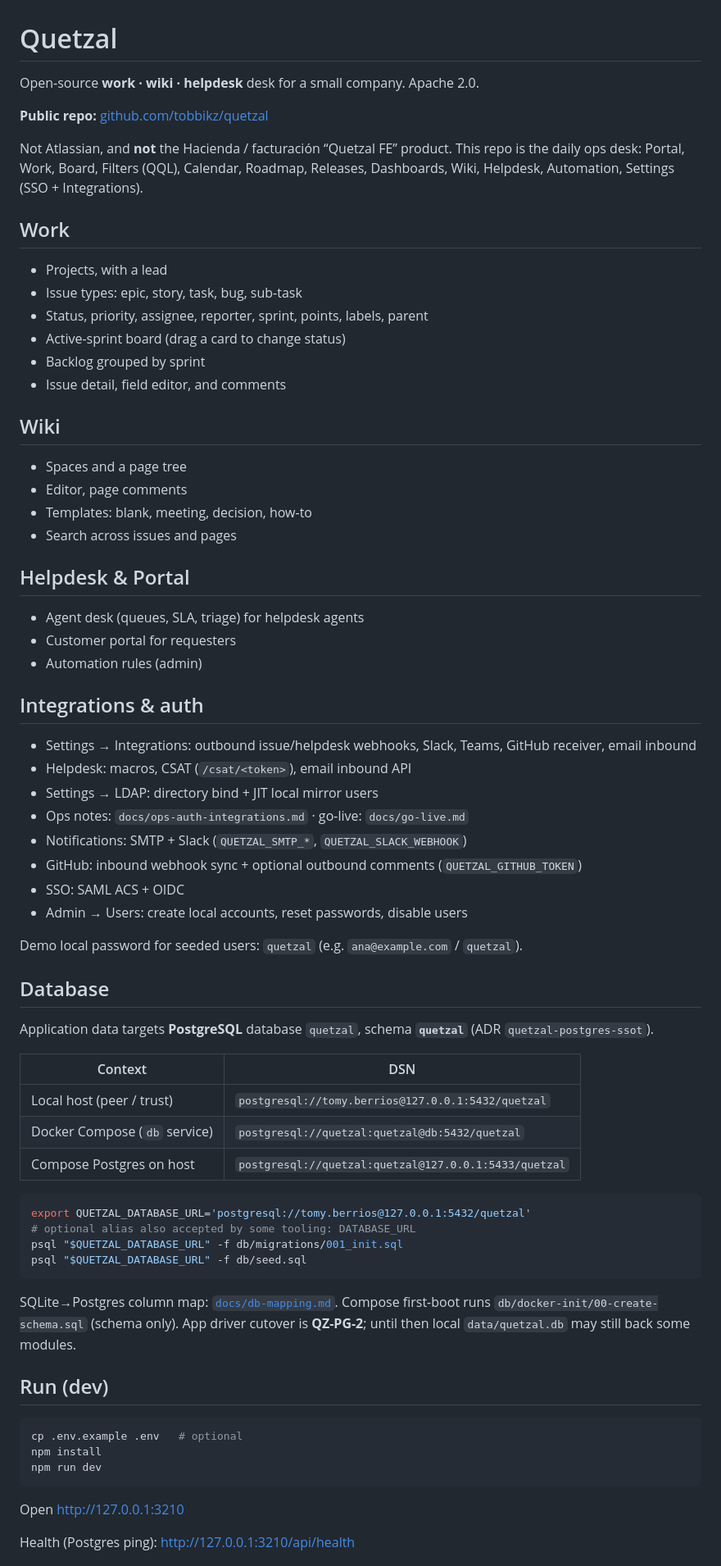
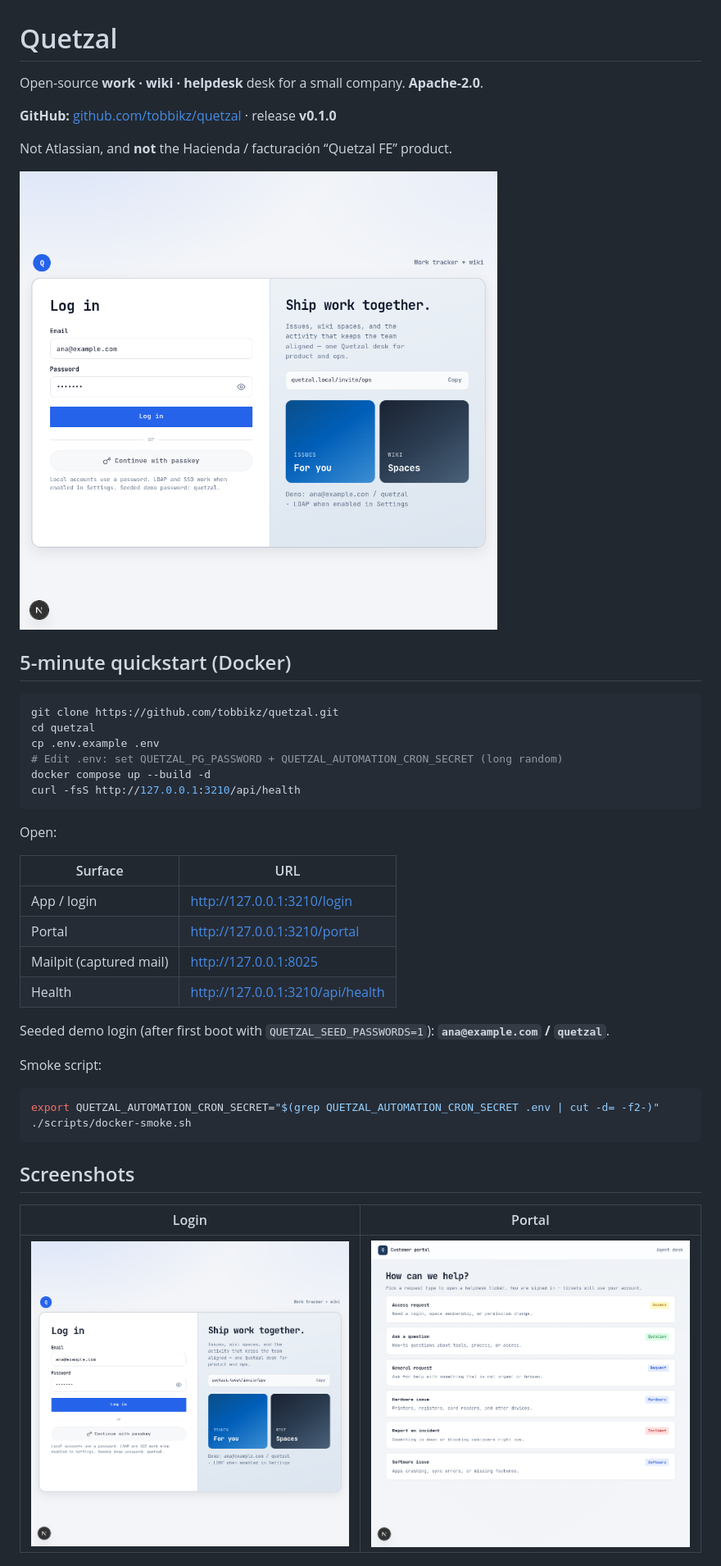
Before and after one commit to tobbikz/quetzal, a Markdown page: README.md, the part around one of its changes. Shown at 82% size. GitHub-like rendering; pictures changed too: docs/screenshots/login.png (added), docs/screenshots/portal.png (added).

````diff
--- a/README.md
+++ b/README.md
@@ -1,74 +1,45 @@
 # Quetzal
 
-Open-source **work · wiki · helpdesk** desk for a small company. Apache 2.0.
+Open-source **work · wiki · helpdesk** desk for a small company. **Apache-2.0**.
 
-**Public repo:** [github.com/tobbikz/quetzal](https://github.com/tobbikz/quetzal)
+**GitHub:** [github.com/tobbikz/quetzal](https://github.com/tobbikz/quetzal) · release **v0.1.0**
 
-Not Atlassian, and **not** the Hacienda / facturación “Quetzal FE” product. This repo is the daily ops desk: Portal, Work, Board, Filters (QQL), Calendar, Roadmap, Releases, Dashboards, Wiki, Helpdesk, Automation, Settings (SSO + Integrations).
+Not Atlassian, and **not** the Hacienda / facturación “Quetzal FE” product.
 
-## Work
+![Login](docs/screenshots/login.png)
 
-- Projects, with a lead
-- Issue types: epic, story, task, bug, sub-task
-- Status, priority, assignee, reporter, sprint, points, labels, parent
-- Active-sprint board (drag a card to change status)
-- Backlog grouped by sprint
-- Issue detail, field editor, and comments
-
-## Wiki
-
-- Spaces and a page tree
-- Editor, page comments
-- Templates: blank, meeting, decision, how-to
-- Search across issues and pages
-
-## Helpdesk & Portal
-
-- Agent desk (queues, SLA, triage) for helpdesk agents
-- Customer portal for requesters
-- Automation rules (admin)
-
-## Integrations & auth
-
-- Settings → Integrations: outbound issue/helpdesk webhooks, Slack, Teams, GitHub receiver, email inbound
-- Helpdesk: macros, CSAT (`/csat/<token>`), email inbound API
-- Settings → LDAP: directory bind + JIT local mirror users
-- Ops notes: `docs/ops-auth-integrations.md` · go-live: `docs/go-live.md`
-- Notifications: SMTP + Slack (`QUETZAL_SMTP_*`, `QUETZAL_SLACK_WEBHOOK`)
-- GitHub: inbound webhook sync + optional outbound comments (`QUETZAL_GITHUB_TOKEN`)
-- SSO: SAML ACS + OIDC
-- Admin → Users: create local accounts, reset passwords, disable users
-
-Demo local password for seeded users: `quetzal` (e.g. `ana@example.com` / `quetzal`).
-
-## Database
-
-Application data targets **PostgreSQL** database `quetzal`, schema **`quetzal`** (ADR `quetzal-postgres-ssot`).
-
-| Context | DSN |
-| --- | --- |
-| Local host (peer / trust) | `postgresql://tomy.berrios@127.0.0.1:5432/quetzal` |
-| Docker Compose (`db` service) | `postgresql://quetzal:quetzal@db:5432/quetzal` |
-| Compose Postgres on host | `postgresql://quetzal:quetzal@127.0.0.1:5433/quetzal` |
+## 5-minute quickstart (Docker)
 
 ```bash
-export QUETZAL_DATABASE_URL='postgresql://tomy.berrios@127.0.0.1:5432/quetzal'
-# optional alias also accepted by some tooling: DATABASE_URL
-psql "$QUETZAL_DATABASE_URL" -f db/migrations/001_init.sql
-psql "$QUETZAL_DATABASE_URL" -f db/seed.sql
+git clone https://github.com/tobbikz/quetzal.git
+cd quetzal
+cp .env.example .env
+# Edit .env: set QUETZAL_PG_PASSWORD + QUETZAL_AUTOMATION_CRON_SECRET (long random)
+docker compose up --build -d
+curl -fsS http://127.0.0.1:3210/api/health
 ```
 
-SQLite→Postgres column map: [`docs/db-mapping.md`](docs/db-mapping.md). Compose first-boot runs `db/docker-init/00-create-schema.sql` (schema only). App driver cutover is **QZ-PG-2**; until then local `data/quetzal.db` may still back some modules.
+Open:
 
-## Run (dev)
+| Surface | URL |
+|---------|-----|
+| App / login | http://127.0.0.1:3210/login |
+| Portal | http://127.0.0.1:3210/portal |
+| Mailpit (captured mail) | http://127.0.0.1:8025 |
+| Health | http://127.0.0.1:3210/api/health |
+
+Seeded demo login (after first boot with `QUETZAL_SEED_PASSWORDS=1`): **`ana@example.com` / `quetzal`**.
+
+Smoke script:
 
 ```bash
-cp .env.example .env   # optional
-npm install
-npm run dev
+export QUETZAL_AUTOMATION_CRON_SECRET="$(grep QUETZAL_AUTOMATION_CRON_SECRET .env | cut -d= -f2-)"
+./scripts/docker-smoke.sh
 ```
 
-Open http://127.0.0.1:3210
+## Screenshots
 
-Health (Postgres ping): http://127.0.0.1:3210/api/health
+| Login | Portal |
+|-------|--------|
+| ![Login](docs/screenshots/login.png) | ![Portal](docs/screenshots/portal.png) |
 
````
Also changed, not shown: other parts of README.md (+25 -32 lines), docs/go-live.md (+37 -82 lines), docs/screenshots/helpdesk.png (added), docs/screenshots/work.png (added), 10 other files.
